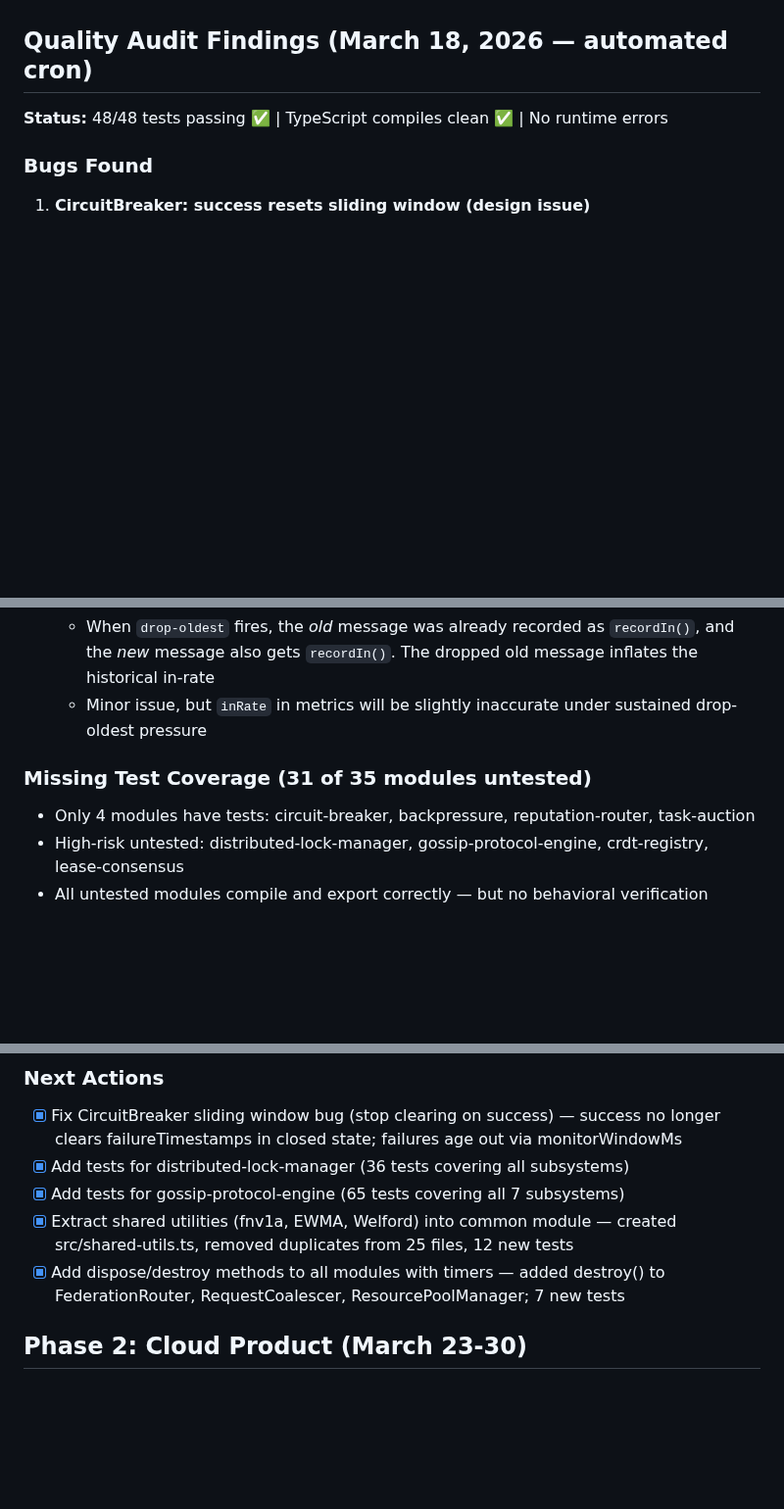
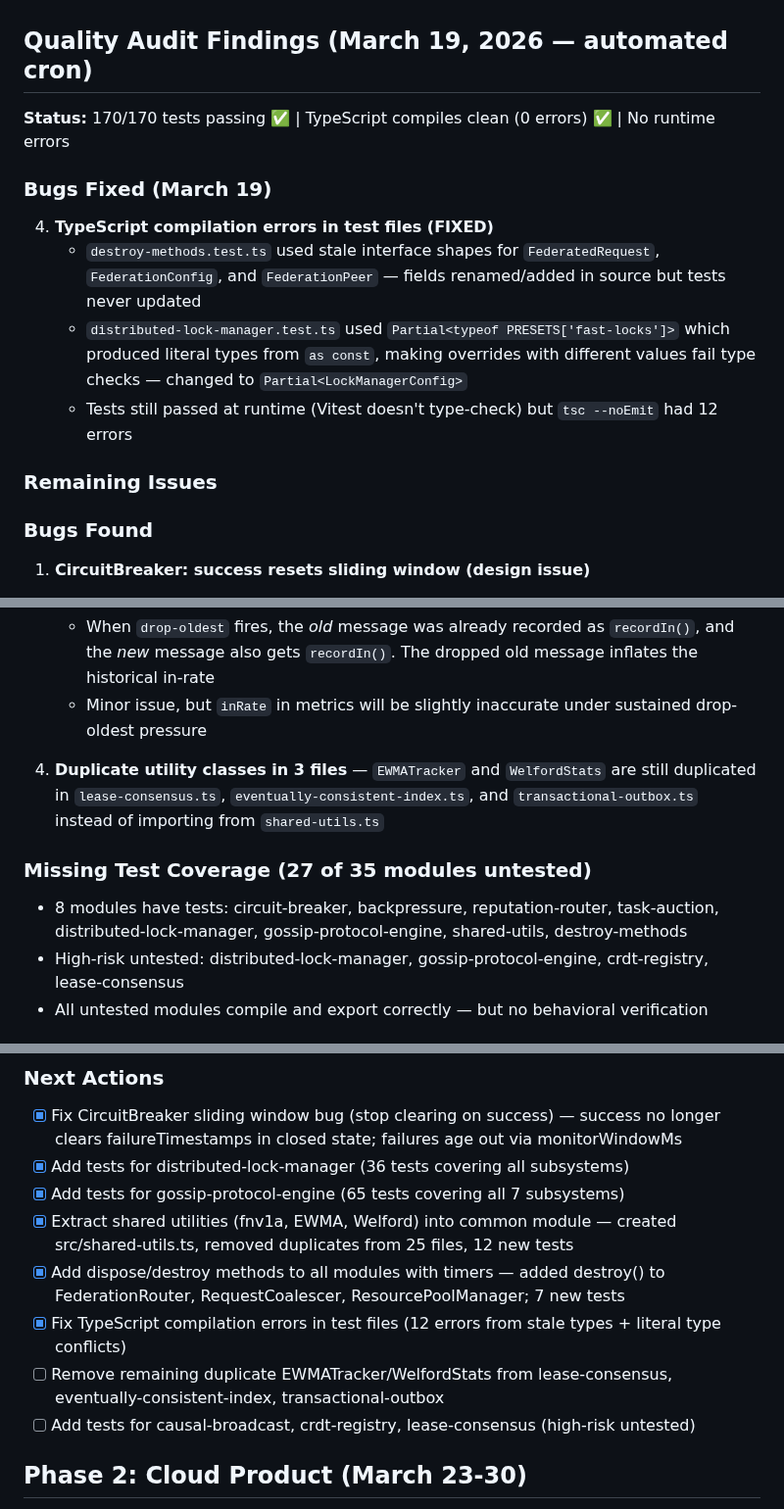
Before and after one commit to ApextheBoss/tensegrity, a Markdown page: BUILD-PLAN.md, 3 parts joined by grey strips. Shown at 98% size. Drawn GitHub-style; blank space fills up the shorter version.

Commit message:
docs: update BUILD-PLAN with March 19 audit findings

```diff
--- a/BUILD-PLAN.md
+++ b/BUILD-PLAN.md
@@ -24,9 +24,18 @@ Priority: Make the core modules ACTUALLY WORK and prove it.
 - [ ] **Create examples/** — 3 real examples: (1) basic circuit breaker usage, (2) multi-agent task routing, (3) gossip-based service discovery
 - [ ] **README rewrite** — honest about what works, what's experimental. Add badges, install instructions, quick start.
 
-## Quality Audit Findings (March 18, 2026 — automated cron)
+## Quality Audit Findings (March 19, 2026 — automated cron)
 
-**Status:** 48/48 tests passing ✅ | TypeScript compiles clean ✅ | No runtime errors
+**Status:** 170/170 tests passing ✅ | TypeScript compiles clean (0 errors) ✅ | No runtime errors
+
+### Bugs Fixed (March 19)
+
+4. **TypeScript compilation errors in test files (FIXED)**
+   - `destroy-methods.test.ts` used stale interface shapes for `FederatedRequest`, `FederationConfig`, and `FederationPeer` — fields renamed/added in source but tests never updated
+   - `distributed-lock-manager.test.ts` used `Partial<typeof PRESETS['fast-locks']>` which produced literal types from `as const`, making overrides with different values fail type checks — changed to `Partial<LockManagerConfig>`
+   - Tests still passed at runtime (Vitest doesn't type-check) but `tsc --noEmit` had 12 errors
+
+### Remaining Issues
 
 ### Bugs Found
 
@@ -45,8 +54,10 @@ Priority: Make the core modules ACTUALLY WORK and prove it.
    - When `drop-oldest` fires, the *old* message was already recorded as `recordIn()`, and the *new* message also gets `recordIn()`. The dropped old message inflates the historical in-rate
    - Minor issue, but `inRate` in metrics will be slightly inaccurate under sustained drop-oldest pressure
 
-### Missing Test Coverage (31 of 35 modules untested)
-- Only 4 modules have tests: circuit-breaker, backpressure, reputation-router, task-auction
+5. **Duplicate utility classes in 3 files** — `EWMATracker` and `WelfordStats` are still duplicated in `lease-consensus.ts`, `eventually-consistent-index.ts`, and `transactional-outbox.ts` instead of importing from `shared-utils.ts`
+
+### Missing Test Coverage (27 of 35 modules untested)
+- 8 modules have tests: circuit-breaker, backpressure, reputation-router, task-auction, distributed-lock-manager, gossip-protocol-engine, shared-utils, destroy-methods
 - High-risk untested: distributed-lock-manager, gossip-protocol-engine, crdt-registry, lease-consensus
 - All untested modules compile and export correctly — but no behavioral verification
 
@@ -62,6 +73,9 @@ Priority: Make the core modules ACTUALLY WORK and prove it.
 - [x] Add tests for gossip-protocol-engine (65 tests covering all 7 subsystems)
 - [x] Extract shared utilities (fnv1a, EWMA, Welford) into common module — created src/shared-utils.ts, removed duplicates from 25 files, 12 new tests
 - [x] Add dispose/destroy methods to all modules with timers — added destroy() to FederationRouter, RequestCoalescer, ResourcePoolManager; 7 new tests
+- [x] Fix TypeScript compilation errors in test files (12 errors from stale types + literal type conflicts)
+- [ ] Remove remaining duplicate EWMATracker/WelfordStats from lease-consensus, eventually-consistent-index, transactional-outbox
+- [ ] Add tests for causal-broadcast, crdt-registry, lease-consensus (high-risk untested)
 
 ## Phase 2: Cloud Product (March 23-30)
 - [ ] Design Tensegrity Cloud API — agents connect via WebSocket, cloud handles coordination
```
